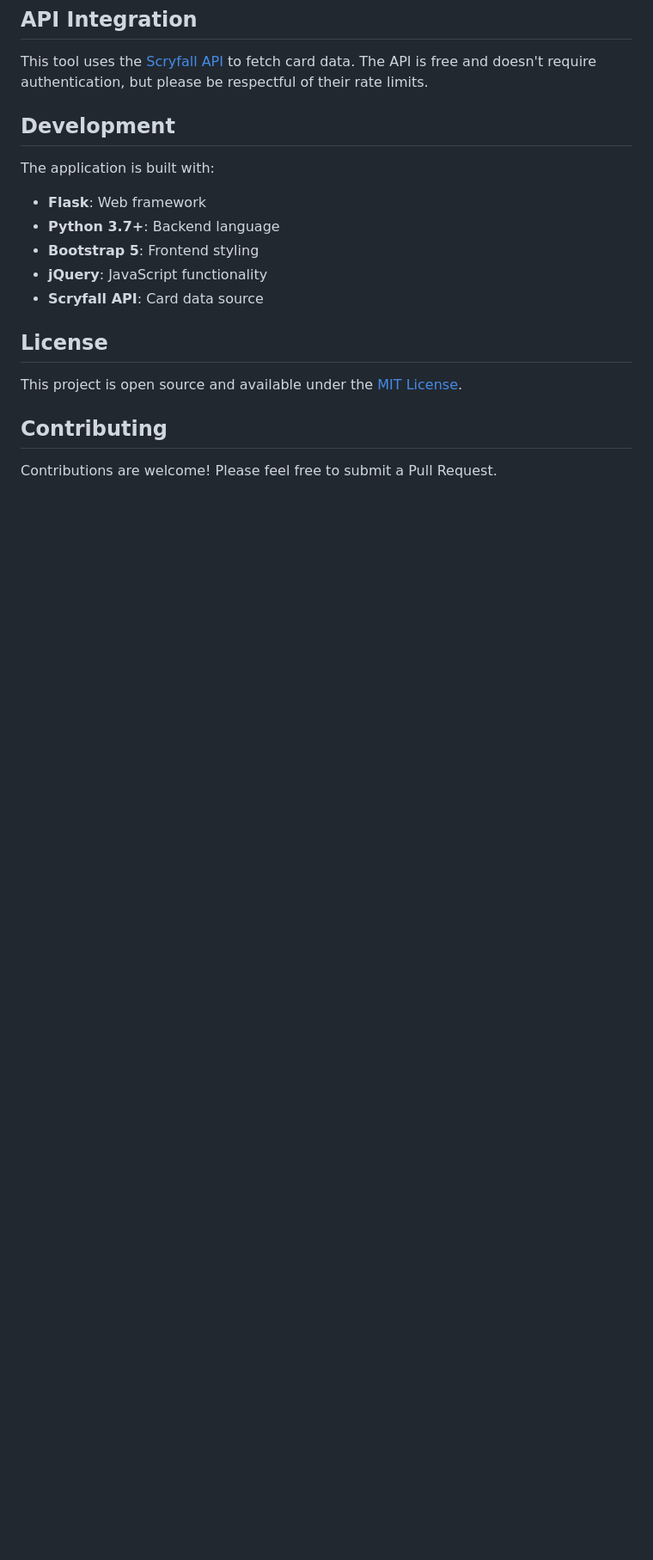
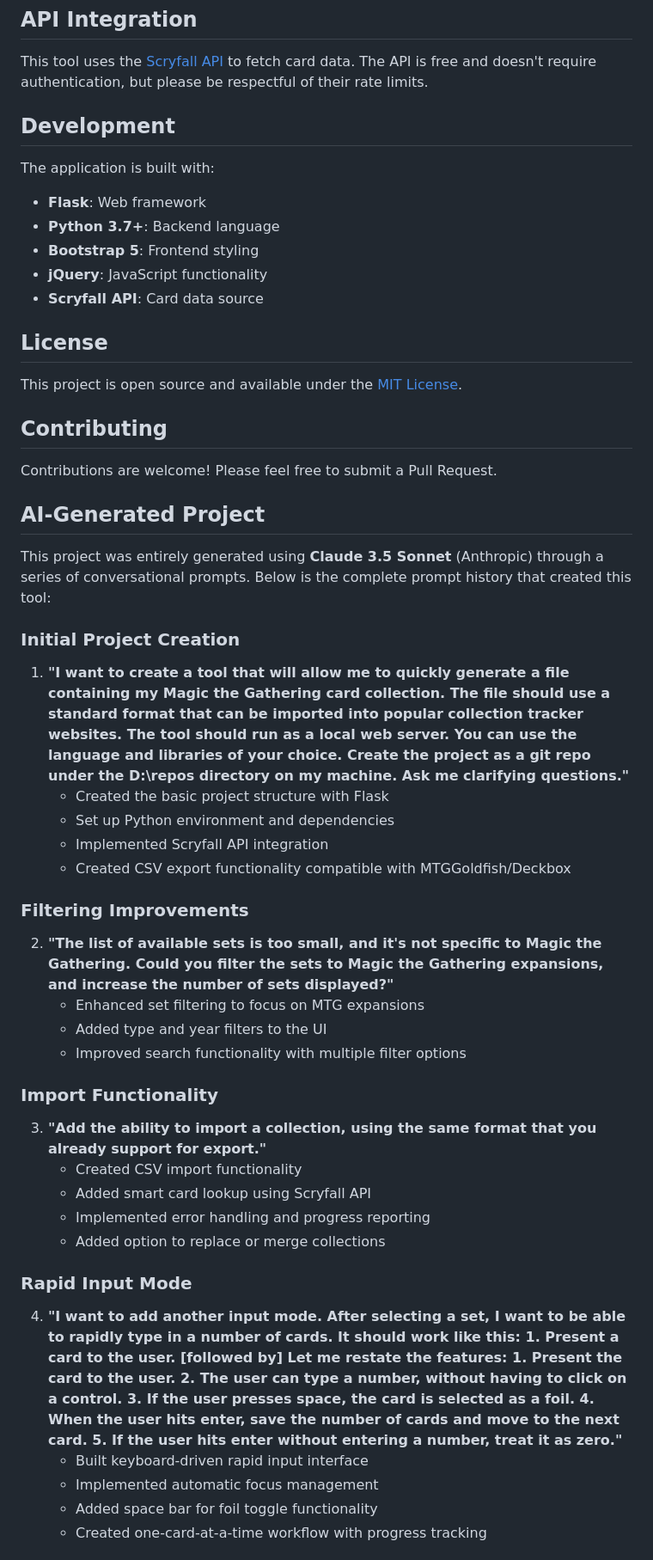
Before and after one commit to MattPicDev/mtg-collection-builder, a Markdown page: README.md, the part around one of its changes. Shown at 86% size. GitHub-like rendering; blank space fills up the shorter version.

Commit message:
Document AI generation process: Add complete prompt history and Claude 3.5 Sonnet attribution

```diff
--- a/README.md
+++ b/README.md
@@ -123,3 +123,34 @@ This project is open source and available under the [MIT License](LICENSE).
 
 Contributions are welcome! Please feel free to submit a Pull Request.
 
+## AI-Generated Project
+
+This project was entirely generated using **Claude 3.5 Sonnet** (Anthropic) through a series of conversational prompts. Below is the complete prompt history that created this tool:
+
+### Initial Project Creation
+1. **"I want to create a tool that will allow me to quickly generate a file containing my Magic the Gathering card collection. The file should use a standard format that can be imported into popular collection tracker websites. The tool should run as a local web server. You can use the language and libraries of your choice. Create the project as a git repo under the D:\repos directory on my machine. Ask me clarifying questions."**
+   - Created the basic project structure with Flask
+   - Set up Python environment and dependencies
+   - Implemented Scryfall API integration
+   - Created CSV export functionality compatible with MTGGoldfish/Deckbox
+
+### Filtering Improvements
+2. **"The list of available sets is too small, and it's not specific to Magic the Gathering. Could you filter the sets to Magic the Gathering expansions, and increase the number of sets displayed?"**
+   - Enhanced set filtering to focus on MTG expansions
+   - Added type and year filters to the UI
+   - Improved search functionality with multiple filter options
+
+### Import Functionality
+3. **"Add the ability to import a collection, using the same format that you already support for export."**
+   - Created CSV import functionality
+   - Added smart card lookup using Scryfall API
+   - Implemented error handling and progress reporting
+   - Added option to replace or merge collections
+
+### Rapid Input Mode
+4. **"I want to add another input mode. After selecting a set, I want to be able to rapidly type in a number of cards. It should work like this: 1. Present a card to the user. [followed by] Let me restate the features: 1. Present the card to the user. 2. The user can type a number, without having to click on a control. 3. If the user presses space, the card is selected as a foil. 4. When the user hits enter, save the number of cards and move to the next card. 5. If the user hits enter without entering a number, treat it as zero."**
+   - Built keyboard-driven rapid input interface
+   - Implemented automatic focus management
+   - Added space bar for foil toggle functionality
+   - Created one-card-at-a-time workflow with progress tracking
+
```
Also changed, not shown: other parts of README.md (+14 -0 lines).
